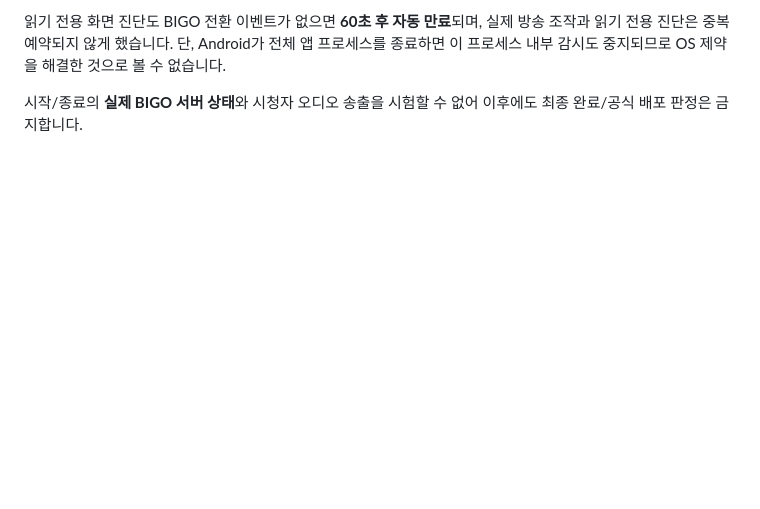
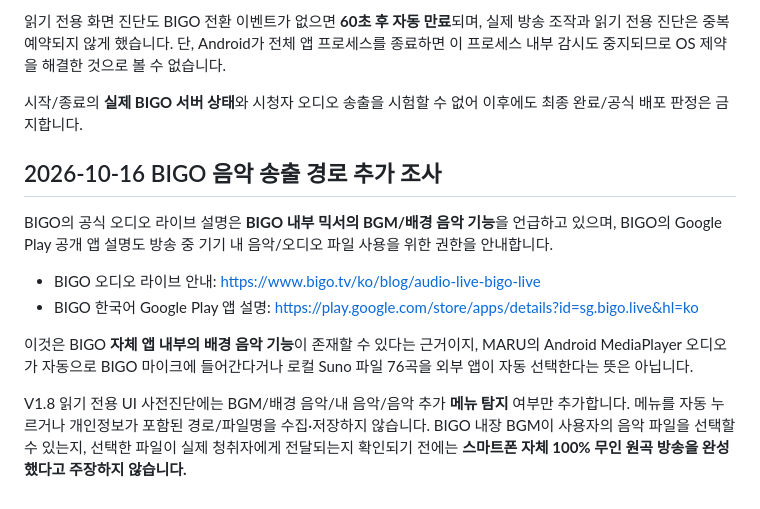
Before and after one commit to skytins3-png/maru-music-live-v3, a Markdown page: radio/MOBILE_E2E_VALIDATION_KO.md, the part around the change. Rendered like a GitHub page; blank space fills up the shorter version.

Commit message:
docs(BIGO): distinguish officially described native BGM from unverified external MARU-to-BIGO audio injection

```diff
--- a/radio/MOBILE_E2E_VALIDATION_KO.md
+++ b/radio/MOBILE_E2E_VALIDATION_KO.md
@@ -104,3 +104,22 @@ OS 제약을 해결한 것으로 볼 수 없습니다.
 
 시작/종료의 **실제 BIGO 서버 상태**와 시청자 오디오 송출을 시험할 수 없어
 이후에도 최종 완료/공식 배포 판정은 금지합니다.
+
+## 2026-10-16 BIGO 음악 송출 경로 추가 조사
+
+BIGO의 공식 오디오 라이브 설명은 **BIGO 내부 믹서의 BGM/배경 음악 기능**을
+언급하고 있으며, BIGO의 Google Play 공개 앱 설명도 방송 중 기기 내
+음악/오디오 파일 사용을 위한 권한을 안내합니다.
+
+- BIGO 오디오 라이브 안내: https://www.bigo.tv/ko/blog/audio-live-bigo-live
+- BIGO 한국어 Google Play 앱 설명: https://play.google.com/store/apps/details?id=sg.bigo.live&hl=ko
+
+이것은 BIGO **자체 앱 내부의 배경 음악 기능**이 존재할 수 있다는 근거이지,
+MARU의 Android MediaPlayer 오디오가 자동으로 BIGO 마이크에 들어간다거나
+로컬 Suno 파일 76곡을 외부 앱이 자동 선택한다는 뜻은 아닙니다.
+
+V1.8 읽기 전용 UI 사전진단에는 BGM/배경 음악/내 음악/음악 추가 **메뉴 탐지**
+여부만 추가합니다. 메뉴를 자동 누르거나 개인정보가 포함된 경로/파일명을
+수집·저장하지 않습니다. BIGO 내장 BGM이 사용자의 음악 파일을 선택할 수
+있는지, 선택한 파일이 실제 청취자에게 전달되는지 확인되기 전에는
+**스마트폰 자체 100% 무인 원곡 방송을 완성했다고 주장하지 않습니다.**
```
